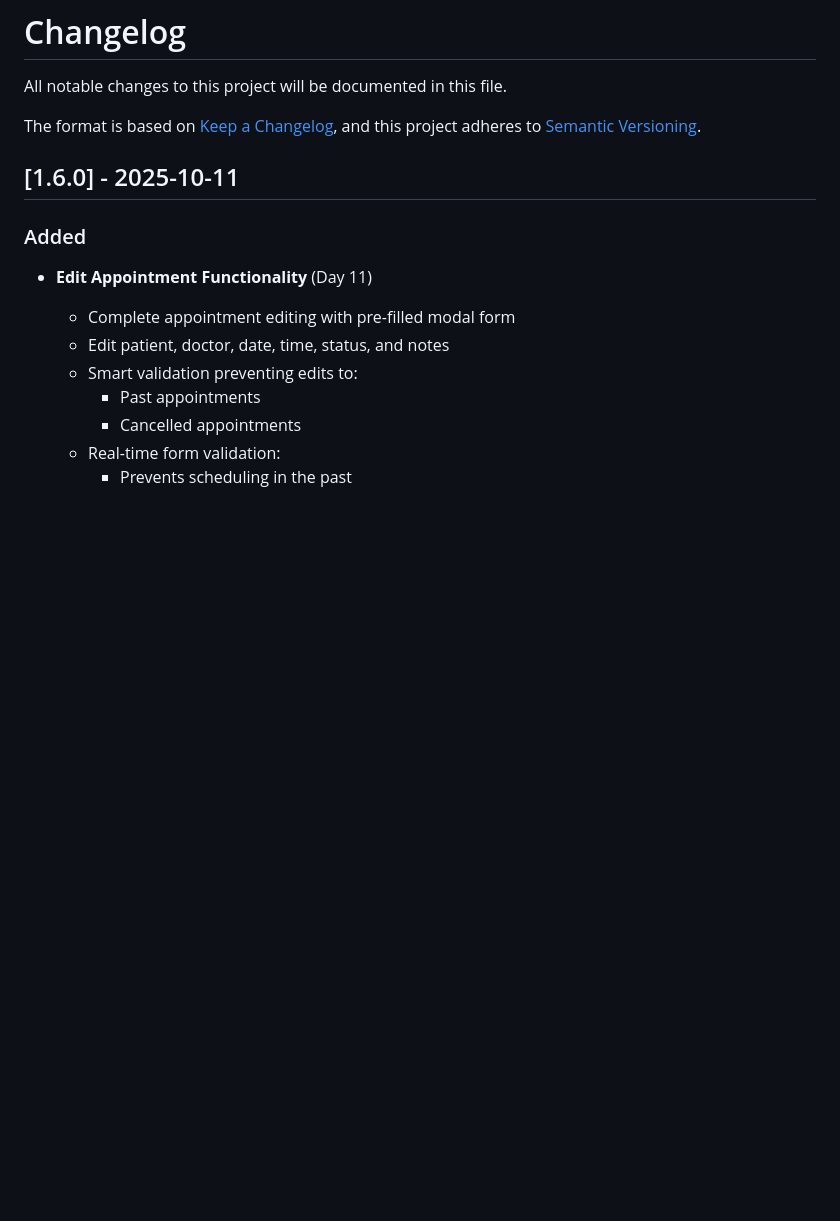
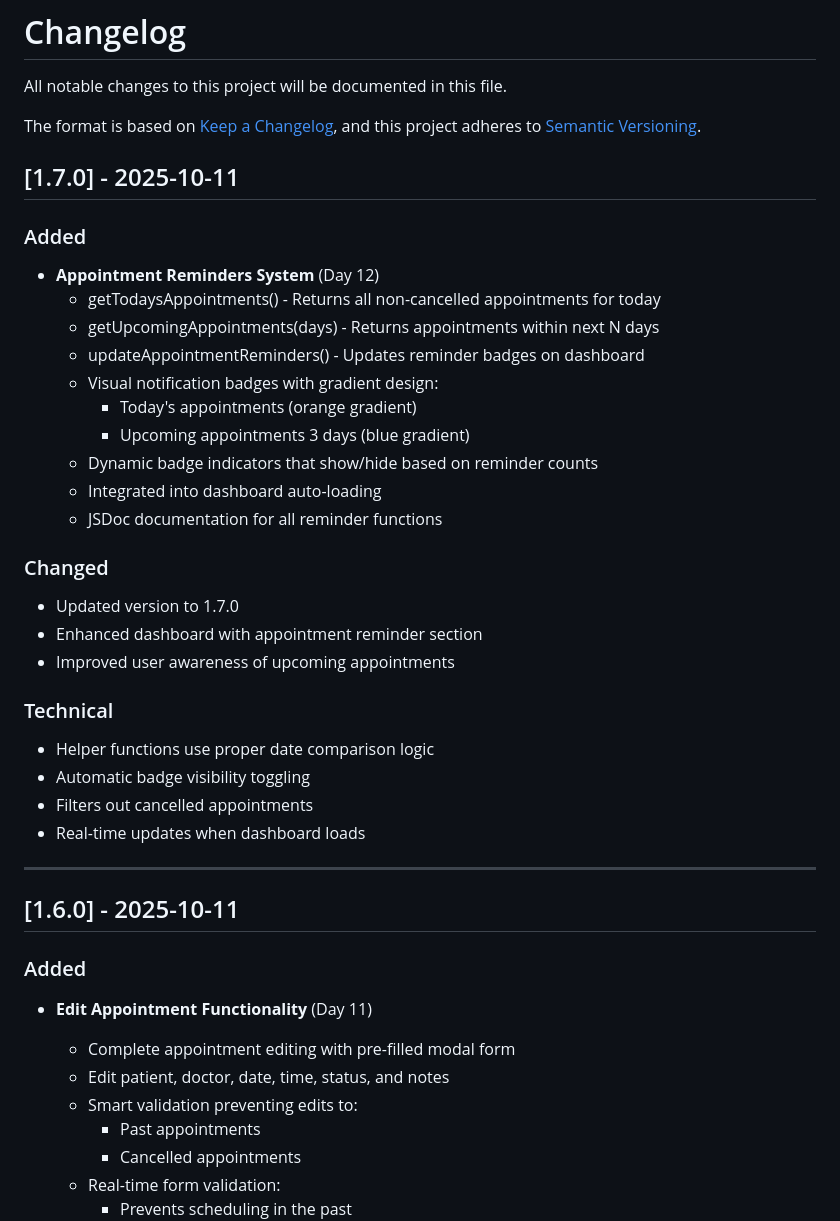
Before and after one commit to yosasasutsut/hospital-management-system, a Markdown page: CHANGELOG.md, the part around the change. Drawn GitHub-style; blank space fills up the shorter version.

Commit message:
docs: update CHANGELOG for v1.7.0 Day 12
Document appointment reminders system features

```diff
--- a/CHANGELOG.md
+++ b/CHANGELOG.md
@@ -4,6 +4,33 @@ All notable changes to this project will be documented in this file.
 
 The format is based on [Keep a Changelog](https://keepachangelog.com/en/1.0.0/),
 and this project adheres to [Semantic Versioning](https://semver.org/spec/v2.0.0.html).
+
+## [1.7.0] - 2025-10-11
+
+### Added
+- **Appointment Reminders System** (Day 12)
+  - getTodaysAppointments() - Returns all non-cancelled appointments for today
+  - getUpcomingAppointments(days) - Returns appointments within next N days
+  - updateAppointmentReminders() - Updates reminder badges on dashboard
+  - Visual notification badges with gradient design:
+    - Today's appointments (orange gradient)
+    - Upcoming appointments 3 days (blue gradient)
+  - Dynamic badge indicators that show/hide based on reminder counts
+  - Integrated into dashboard auto-loading
+  - JSDoc documentation for all reminder functions
+
+### Changed
+- Updated version to 1.7.0
+- Enhanced dashboard with appointment reminder section
+- Improved user awareness of upcoming appointments
+
+### Technical
+- Helper functions use proper date comparison logic
+- Automatic badge visibility toggling
+- Filters out cancelled appointments
+- Real-time updates when dashboard loads
+
+---
 
 ## [1.6.0] - 2025-10-11
 
```
